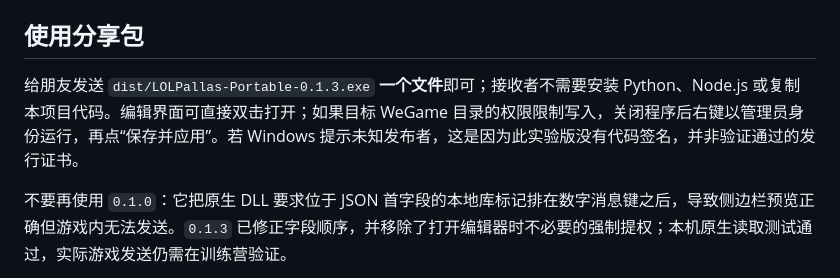
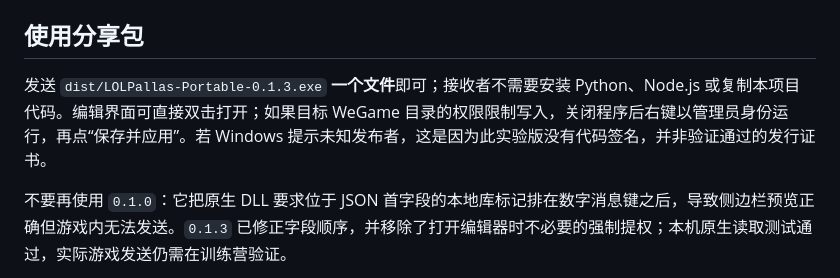
Before and after one commit to maincourses/LOLPallas, a Markdown page: README.md, the part around the change. GitHub-like rendering.

Commit message:
Revise sharing instructions and version notes in README
Updated instructions for sharing the executable file and clarified issues with version 0.1.0.

```diff
--- a/README.md
+++ b/README.md
@@ -4,7 +4,7 @@ Windows 单文件 Electron 编辑器。初始 20 条消息，最多 80 条；每
 
 ## 使用分享包
 
-给朋友发送 `dist/LOLPallas-Portable-0.1.3.exe` **一个文件**即可；接收者不需要安装 Python、Node.js 或复制本项目代码。编辑界面可直接双击打开；如果目标 WeGame 目录的权限限制写入，关闭程序后右键以管理员身份运行，再点“保存并应用”。若 Windows 提示未知发布者，这是因为此实验版没有代码签名，并非验证通过的发行证书。
+发送 `dist/LOLPallas-Portable-0.1.3.exe` **一个文件**即可；接收者不需要安装 Python、Node.js 或复制本项目代码。编辑界面可直接双击打开；如果目标 WeGame 目录的权限限制写入，关闭程序后右键以管理员身份运行，再点“保存并应用”。若 Windows 提示未知发布者，这是因为此实验版没有代码签名，并非验证通过的发行证书。
 
 不要再使用 `0.1.0`：它把原生 DLL 要求位于 JSON 首字段的本地库标记排在数字消息键之后，导致侧边栏预览正确但游戏内无法发送。`0.1.3` 已修正字段顺序，并移除了打开编辑器时不必要的强制提权；本机原生读取测试通过，实际游戏发送仍需在训练营验证。
 
```
